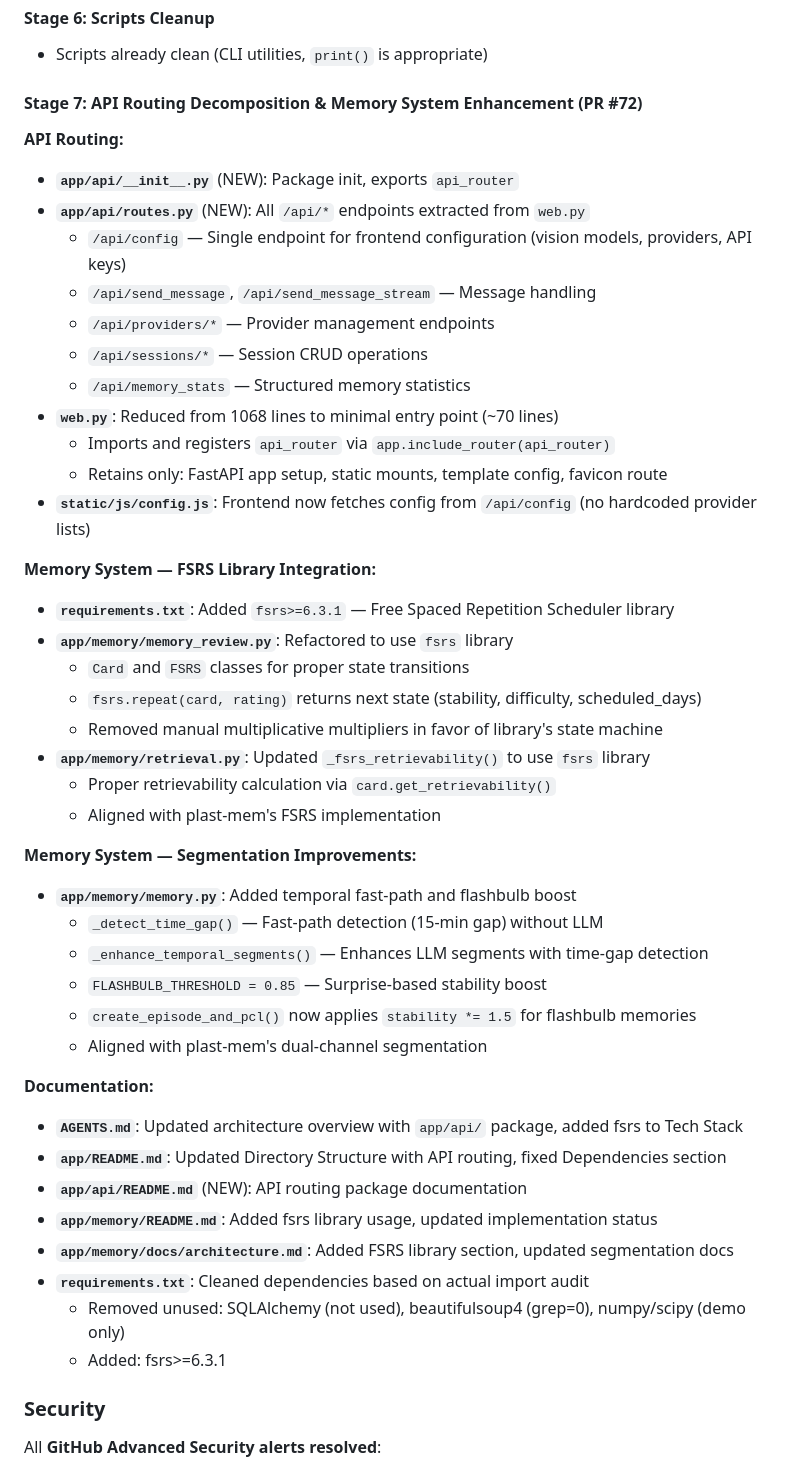
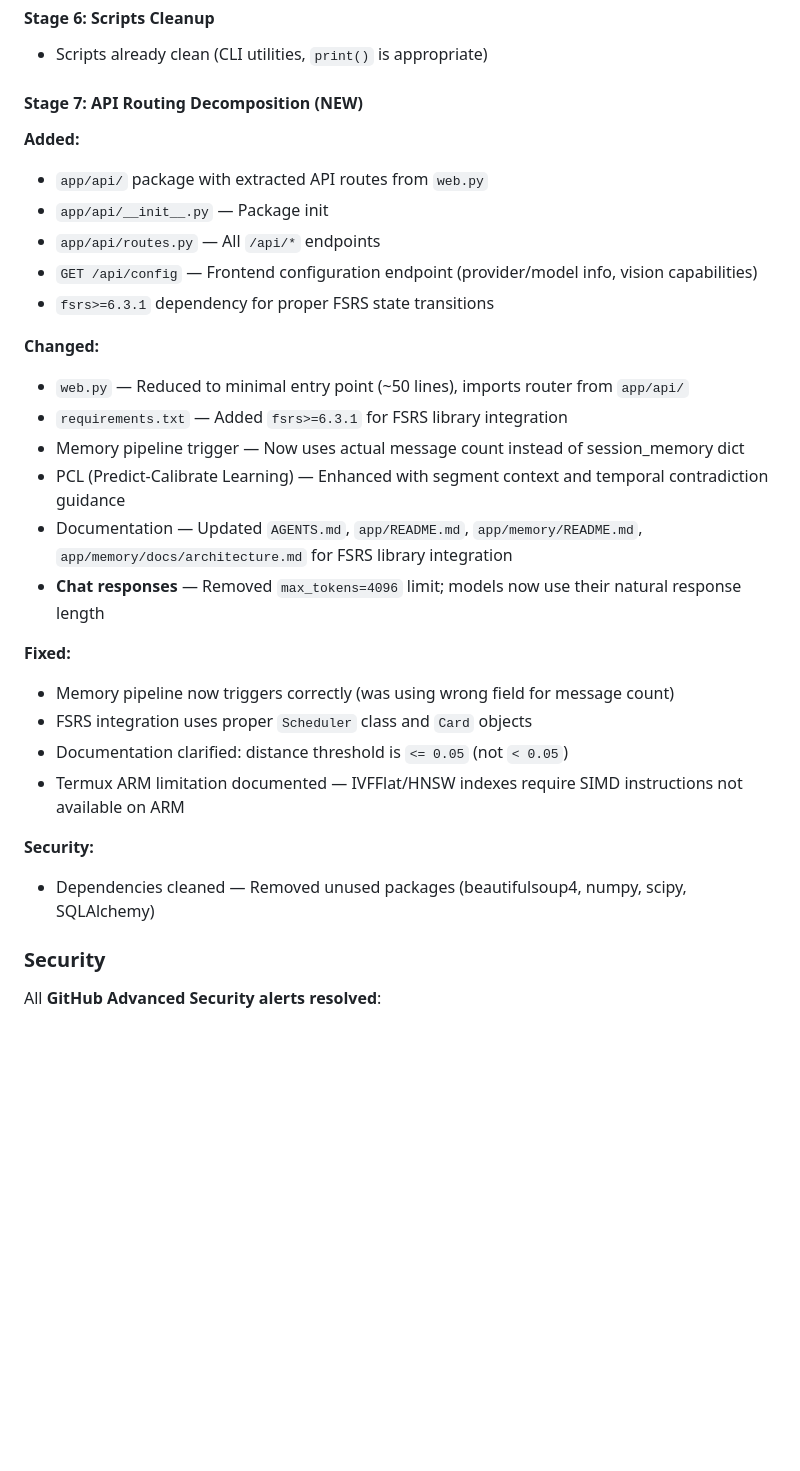
Before and after one commit to icedeyes12/yuzu-companion, a Markdown page: CHANGELOG.md, the part around the change. Rendered like a GitHub page; blank space fills up the shorter version.

Commit message:
docs: update CHANGELOG for max_tokens removal

```diff
--- a/CHANGELOG.md
+++ b/CHANGELOG.md
@@ -42,48 +42,31 @@ This is a **major refactor** focused on simplicity, clarity, and maintainability
 #### Stage 6: Scripts Cleanup
 - Scripts already clean (CLI utilities, `print()` is appropriate)
 
-#### Stage 7: API Routing Decomposition & Memory System Enhancement (PR #72)
+#### Stage 7: API Routing Decomposition (NEW)
 
-**API Routing:**
-- **`app/api/__init__.py`** (NEW): Package init, exports `api_router`
-- **`app/api/routes.py`** (NEW): All `/api/*` endpoints extracted from `web.py`
-  - `/api/config` — Single endpoint for frontend configuration (vision models, providers, API keys)
-  - `/api/send_message`, `/api/send_message_stream` — Message handling
-  - `/api/providers/*` — Provider management endpoints
-  - `/api/sessions/*` — Session CRUD operations
-  - `/api/memory_stats` — Structured memory statistics
-- **`web.py`**: Reduced from 1068 lines to minimal entry point (~70 lines)
-  - Imports and registers `api_router` via `app.include_router(api_router)`
-  - Retains only: FastAPI app setup, static mounts, template config, favicon route
-- **`static/js/config.js`**: Frontend now fetches config from `/api/config` (no hardcoded provider lists)
+**Added:**
+- `app/api/` package with extracted API routes from `web.py`
+- `app/api/__init__.py` — Package init
+- `app/api/routes.py` — All `/api/*` endpoints
+- `GET /api/config` — Frontend configuration endpoint (provider/model info, vision capabilities)
+- `fsrs>=6.3.1` dependency for proper FSRS state transitions
 
-**Memory System — FSRS Library Integration:**
-- **`requirements.txt`**: Added `fsrs>=6.3.1` — Free Spaced Repetition Scheduler library
-- **`app/memory/memory_review.py`**: Refactored to use `fsrs` library
-  - `Card` and `FSRS` classes for proper state transitions
-  - `fsrs.repeat(card, rating)` returns next state (stability, difficulty, scheduled_days)
-  - Removed manual multiplicative multipliers in favor of library's state machine
-- **`app/memory/retrieval.py`**: Updated `_fsrs_retrievability()` to use `fsrs` library
-  - Proper retrievability calculation via `card.get_retrievability()`
-  - Aligned with plast-mem's FSRS implementation
+**Changed:**
+- `web.py` — Reduced to minimal entry point (~50 lines), imports router from `app/api/`
+- `requirements.txt` — Added `fsrs>=6.3.1` for FSRS library integration
+- Memory pipeline trigger — Now uses actual message count instead of session_memory dict
+- PCL (Predict-Calibrate Learning) — Enhanced with segment context and temporal contradiction guidance
+- Documentation — Updated `AGENTS.md`, `app/README.md`, `app/memory/README.md`, `app/memory/docs/architecture.md` for FSRS library integration
+- **Chat responses** — Removed `max_tokens=4096` limit; models now use their natural response length
 
-**Memory System — Segmentation Improvements:**
-- **`app/memory/memory.py`**: Added temporal fast-path and flashbulb boost
-  - `_detect_time_gap()` — Fast-path detection (15-min gap) without LLM
-  - `_enhance_temporal_segments()` — Enhances LLM segments with time-gap detection
-  - `FLASHBULB_THRESHOLD = 0.85` — Surprise-based stability boost
-  - `create_episode_and_pcl()` now applies `stability *= 1.5` for flashbulb memories
-  - Aligned with plast-mem's dual-channel segmentation
+**Fixed:**
+- Memory pipeline now triggers correctly (was using wrong field for message count)
+- FSRS integration uses proper `Scheduler` class and `Card` objects
+- Documentation clarified: distance threshold is `<= 0.05` (not `< 0.05`)
+- Termux ARM limitation documented — IVFFlat/HNSW indexes require SIMD instructions not available on ARM
 
-**Documentation:**
-- **`AGENTS.md`**: Updated architecture overview with `app/api/` package, added fsrs to Tech Stack
-- **`app/README.md`**: Updated Directory Structure with API routing, fixed Dependencies section
-- **`app/api/README.md`** (NEW): API routing package documentation
-- **`app/memory/README.md`**: Added fsrs library usage, updated implementation status
-- **`app/memory/docs/architecture.md`**: Added FSRS library section, updated segmentation docs
-- **`requirements.txt`**: Cleaned dependencies based on actual import audit
-  - Removed unused: SQLAlchemy (not used), beautifulsoup4 (grep=0), numpy/scipy (demo only)
-  - Added: fsrs>=6.3.1
+**Security:**
+- Dependencies cleaned — Removed unused packages (beautifulsoup4, numpy, scipy, SQLAlchemy)
 
 ### Security
 
```
